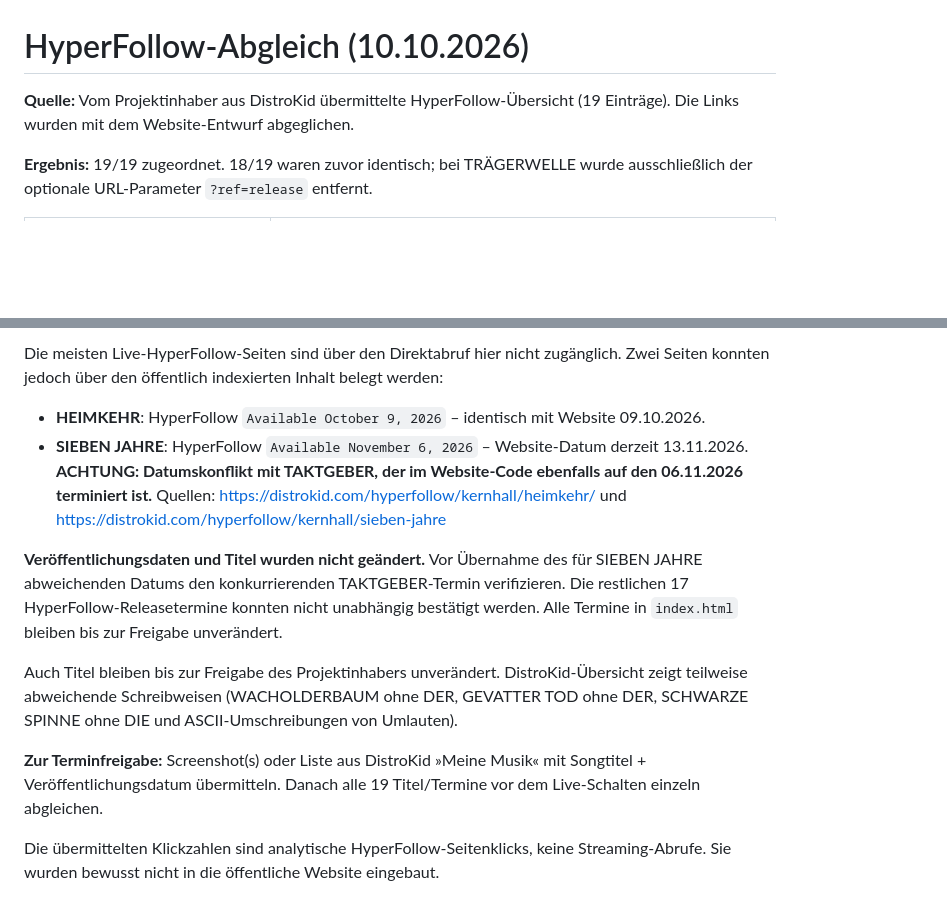
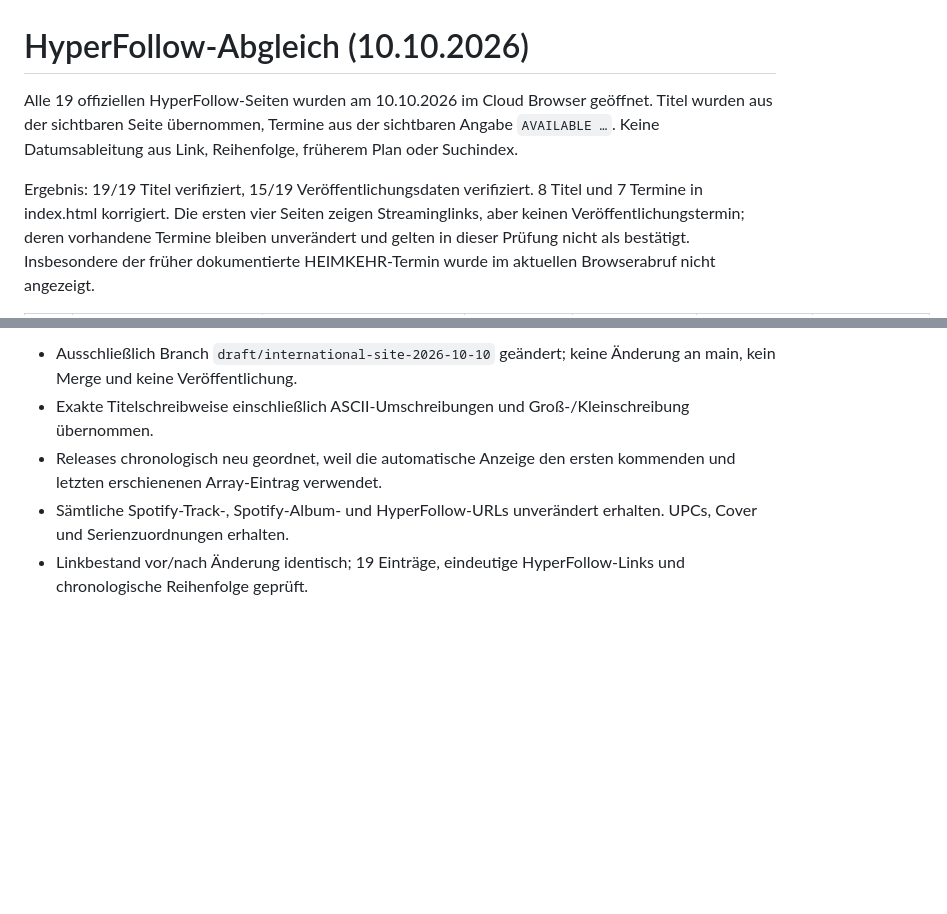
Before and after one commit to KERNHALL/kernhall-site, a Markdown page: HYPERFOLLOW-ABGLEICH-2026-10-10.md, 2 parts joined by grey strips. GitHub-like rendering; blank space fills up the shorter version.

```diff
--- a/HYPERFOLLOW-ABGLEICH-2026-10-10.md
+++ b/HYPERFOLLOW-ABGLEICH-2026-10-10.md
@@ -1,6 +1,6 @@
 # HyperFollow-Abgleich (10.10.2026)
 
-**Quelle:** Vom Projektinhaber aus DistroKid übermittelte HyperFollow-Übersicht (19 Einträge). Die Links wurden mit dem Website-Entwurf abgeglichen.
+Alle 19 offiziellen HyperFollow-Seiten wurden am 10.10.2026 im Cloud Browser geöffnet. Titel wurden aus der sichtbaren Seite übernommen, Termine aus der sichtbaren Angabe `AVAILABLE …`. Keine Datumsableitung aus Link, Reihenfolge, früherem Plan oder Suchindex.
 
-**Ergebnis:** 19/19 zugeordnet. 18/19 waren zuvor identisch; bei TRÄGERWELLE wurde ausschließlich der optionale URL-Parameter `?ref=release` entfernt.
+Ergebnis: 19/19 Titel verifiziert, 15/19 Veröffentlichungsdaten verifiziert. 8 Titel und 7 Termine in index.html korrigiert. Die ersten vier Seiten zeigen Streaminglinks, aber keinen Veröffentlichungstermin; deren vorhandene Termine bleiben unverändert und gelten in dieser Prüfung nicht als bestätigt. Insbesondere der früher dokumentierte HEIMKEHR-Termin wurde im aktuellen Browserabruf nicht angezeigt.
 
@@ -30,13 +30,6 @@
 
-Die meisten Live-HyperFollow-Seiten sind über den Direktabruf hier nicht zugänglich. Zwei Seiten konnten jedoch über den öffentlich indexierten Inhalt belegt werden:
-- **HEIMKEHR**: HyperFollow `Available October 9, 2026` – identisch mit Website 09.10.2026.
-- **SIEBEN JAHRE**: HyperFollow `Available November 6, 2026` – Website-Datum derzeit 13.11.2026. **ACHTUNG: Datumskonflikt mit TAKTGEBER, der im Website-Code ebenfalls auf den 06.11.2026 terminiert ist.**
-Quellen: https://distrokid.com/hyperfollow/kernhall/heimkehr/ und https://distrokid.com/hyperfollow/kernhall/sieben-jahre
-
-**Veröffentlichungsdaten und Titel wurden nicht geändert.** Vor Übernahme des für SIEBEN JAHRE abweichenden Datums den konkurrierenden TAKTGEBER-Termin verifizieren. Die restlichen 17 HyperFollow-Releasetermine konnten nicht unabhängig bestätigt werden. Alle Termine in `index.html` bleiben bis zur Freigabe unverändert.
-
-Auch Titel bleiben bis zur Freigabe des Projektinhabers unverändert. DistroKid-Übersicht zeigt teilweise abweichende Schreibweisen (WACHOLDERBAUM ohne DER, GEVATTER TOD ohne DER, SCHWARZE SPINNE ohne DIE und ASCII-Umschreibungen von Umlauten).
-
-**Zur Terminfreigabe:** Screenshot(s) oder Liste aus DistroKid »Meine Musik« mit Songtitel + Veröffentlichungsdatum übermitteln. Danach alle 19 Titel/Termine vor dem Live-Schalten einzeln abgleichen.
-
-Die übermittelten Klickzahlen sind analytische HyperFollow-Seitenklicks, keine Streaming-Abrufe. Sie wurden bewusst nicht in die öffentliche Website eingebaut.
+- Ausschließlich Branch `draft/international-site-2026-10-10` geändert; keine Änderung an main, kein Merge und keine Veröffentlichung.
+- Exakte Titelschreibweise einschließlich ASCII-Umschreibungen und Groß-/Kleinschreibung übernommen.
+- Releases chronologisch neu geordnet, weil die automatische Anzeige den ersten kommenden und letzten erschienenen Array-Eintrag verwendet.
+- Sämtliche Spotify-Track-, Spotify-Album- und HyperFollow-URLs unverändert erhalten. UPCs, Cover und Serienzuordnungen erhalten.
+- Linkbestand vor/nach Änderung identisch; 19 Einträge, eindeutige HyperFollow-Links und chronologische Reihenfolge geprüft.
```
Also changed, not shown: other parts of HYPERFOLLOW-ABGLEICH-2026-10-10.md (+22 -22 lines).
